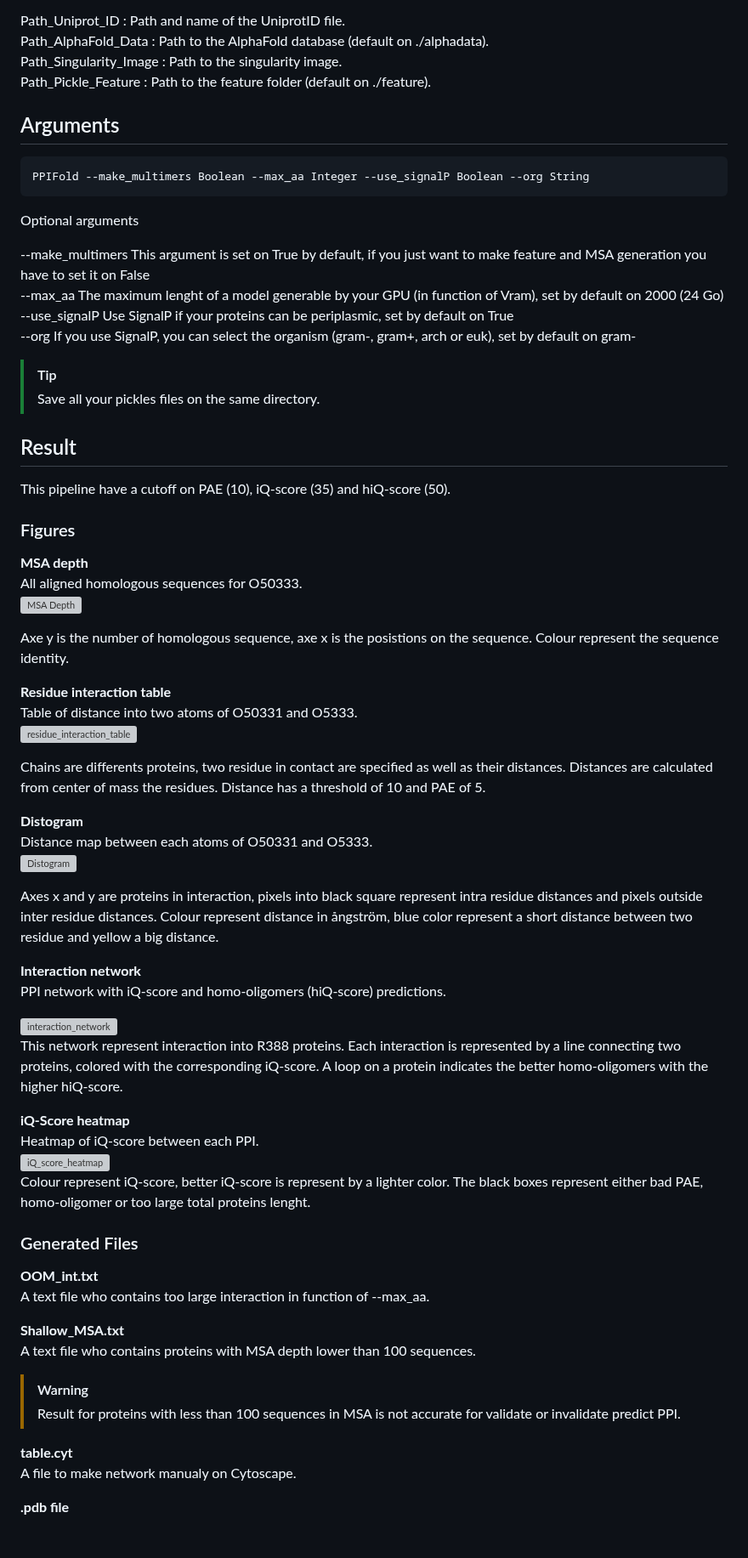
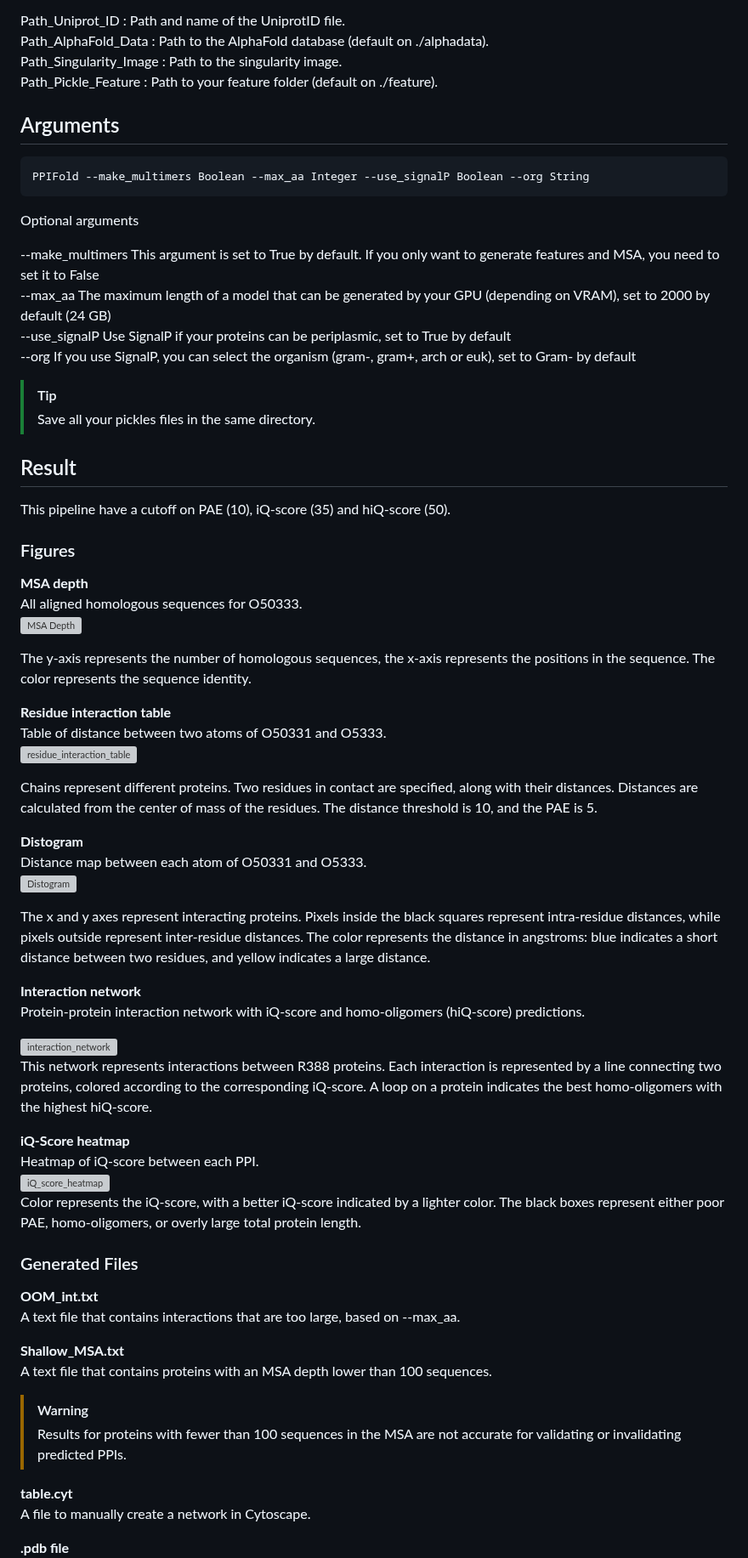
Before and after one commit to Qrouger/PPIFold, a Markdown page: README.md, the part around one of its changes. Shown at 85% size. Rendered like a GitHub page; blank space fills up the shorter version; grey boxes are pictures that could not be loaded.

Commit message:
Correction of Readme

````diff
--- a/README.md
+++ b/README.md
@@ -76,7 +76,7 @@ The conf.txt file needs to contains all path.
 Path_Uniprot_ID : Path and name of the UniprotID file.<br>
 Path_AlphaFold_Data : Path to the AlphaFold database (default on ./alphadata).<br>
 Path_Singularity_Image : Path to the singularity image.<br>
-Path_Pickle_Feature : Path to the feature folder (default on ./feature).<br>
+Path_Pickle_Feature : Path to your feature folder (default on ./feature).<br>
 
 ## Arguments<br>
 ```bash
@@ -84,61 +84,58 @@ PPIFold --make_multimers Boolean --max_aa Integer --use_signalP Boolean --org St
 ```
 Optional arguments
 
---make_multimers This argument is set on True by default, if you just want to make feature and MSA generation you have to set it on False <br>
---max_aa The maximum lenght of a model generable by your GPU (in function of Vram), set by default on 2000 (24 Go) <br>
---use_signalP Use SignalP if your proteins can be periplasmic, set by default on True <br>
---org If you use SignalP, you can select the organism (gram-, gram+, arch or euk), set by default on gram- <br>
+--make_multimers This argument is set to True by default. If you only want to generate features and MSA, you need to set it to False <br>
+--max_aa The maximum length of a model that can be generated by your GPU (depending on VRAM), set to 2000 by default (24 GB) <br>
+--use_signalP Use SignalP if your proteins can be periplasmic, set to True by default <br>
+--org If you use SignalP, you can select the organism (gram-, gram+, arch or euk), set to Gram- by default <br>
 
 >[!TIP]
-> Save all your pickles files on the same directory.
+> Save all your pickles files in the same directory.
 
 ## Result
 
 This pipeline have a cutoff on PAE (10), iQ-score (35) and hiQ-score (50).
-
 
 ### Figures
 **MSA depth<br>**
 All aligned homologous sequences for O50333.<br>
 <img alt="MSA Depth" src="https://github.com/user-attachments/assets/d31c276a-ac54-4b22-a305-531d30e8c270" width="400"/><br>
 
-Axe y is the number of homologous sequence, axe x is the posistions on the sequence. Colour represent the sequence identity.
+The y-axis represents the number of homologous sequences, the x-axis represents the positions in the sequence. The color represents the sequence identity.
 
 **Residue interaction table<br>**
-Table of distance into two atoms of O50331 and O5333.<br>
+Table of distance between two atoms of O50331 and O5333.<br>
 <img width="400" alt="residue_interaction_table" src="https://github.com/user-attachments/assets/ffdddb90-db4b-42ab-bdfe-41f09eae98f4" /><br>
 
-Chains are differents proteins, two residue in contact are specified as well as their distances. Distances are calculated from center of mass the residues. Distance has a threshold of 10 and PAE of 5.
+Chains represent different proteins. Two residues in contact are specified, along with their distances. Distances are calculated from the center of mass of the residues. The distance threshold is 10, and the PAE is 5.
 
 **Distogram<br>**
-Distance map between each atoms of O50331 and O5333.<br>
+Distance map between each atom of O50331 and O5333.<br>
 <img width="400" alt="Distogram" src="https://github.com/user-attachments/assets/42476dbd-7c90-4a3c-b95f-84ee6c495b34" /><br>
 
-Axes x and y are proteins in interaction, pixels into black square represent intra residue distances and pixels outside inter residue distances.
-Colour represent distance in ångström, blue color represent a short distance between two residue and yellow a big distance.
+The x and y axes represent interacting proteins. Pixels inside the black squares represent intra-residue distances, while pixels outside represent inter-residue distances. The color represents the distance in angstroms: blue indicates a short distance between two residues, and yellow indicates a large distance.
 
 **Interaction network<br>**
-PPI network with iQ-score and homo-oligomers (hiQ-score) predictions.<br>
+Protein-protein interaction network with iQ-score and homo-oligomers (hiQ-score) predictions.<br>
 
 <img src="https://github.com/user-attachments/assets/8af56e6d-3548-452a-b720-4c4d6c2dac68" alt="interaction_network" width="400"/><br>
-This network represent interaction into R388 proteins. Each interaction is represented by a line connecting two proteins, colored with the corresponding iQ-score. A loop on a protein indicates the better homo-oligomers with the higher hiQ-score.
+This network represents interactions between R388 proteins. Each interaction is represented by a line connecting two proteins, colored according to the corresponding iQ-score. A loop on a protein indicates the best homo-oligomers with the highest hiQ-score.
 
 **iQ-Score heatmap<br>**
 Heatmap of iQ-score between each PPI.<br>
 <img src="https://github.com/user-attachments/assets/cf1b8d62-45e8-41a7-a149-e4e466ba251c" alt="iQ_score_heatmap" width="400"/><br>
-Colour represent iQ-score, better iQ-score is represent by a lighter color.
-The black boxes represent either bad PAE, homo-oligomer or too large total proteins lenght.
+Color represents the iQ-score, with a better iQ-score indicated by a lighter color. The black boxes represent either poor PAE, homo-oligomers, or overly large total protein length.
 
 ### Generated Files
 **OOM_int.txt<br>**
-A text file who contains too large interaction in function of --max_aa.<br>
+A text file that contains interactions that are too large, based on --max_aa.<br>
 
 **Shallow_MSA.txt<br>**
-A text file who contains proteins with MSA depth lower than 100 sequences.<br>
+A text file that contains proteins with an MSA depth lower than 100 sequences.<br>
 > [!WARNING]
-> Result for proteins with less than 100 sequences in MSA is not accurate for validate or invalidate predict PPI.<br>
+> Results for proteins with fewer than 100 sequences in the MSA are not accurate for validating or invalidating predicted PPIs.
 
 **table.cyt<br>**
-A file to make network manualy on Cytoscape.
+A file to manually create a network in Cytoscape.<br>
 
 **.pdb file<br>**
````
Also changed, not shown: other parts of README.md (+1 -1 lines).
